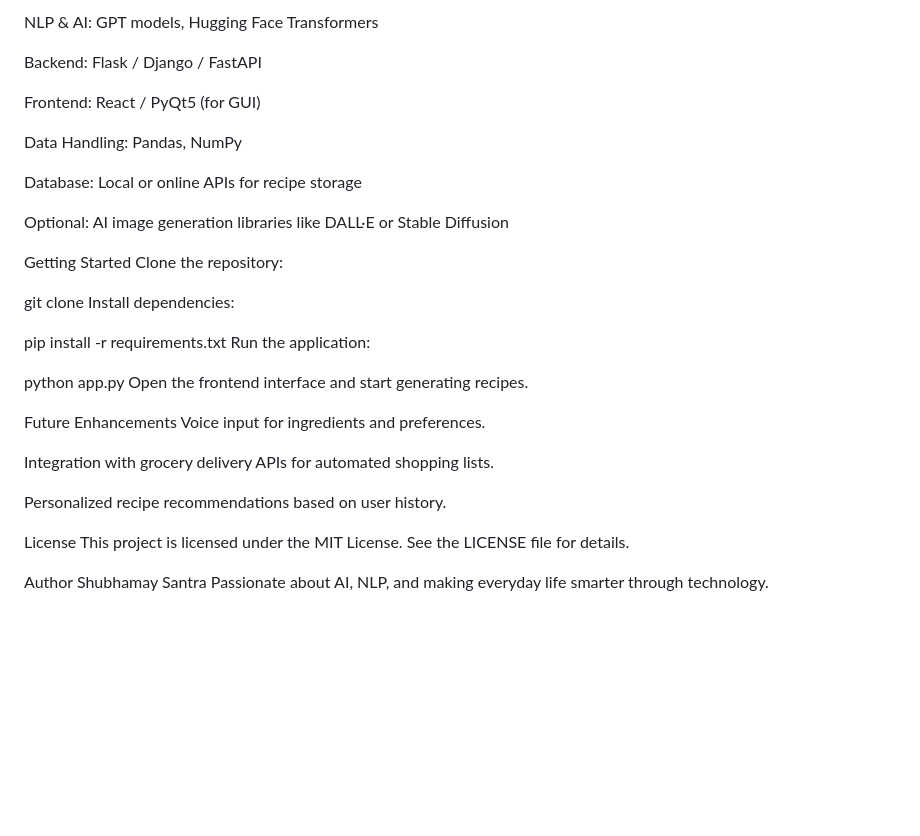
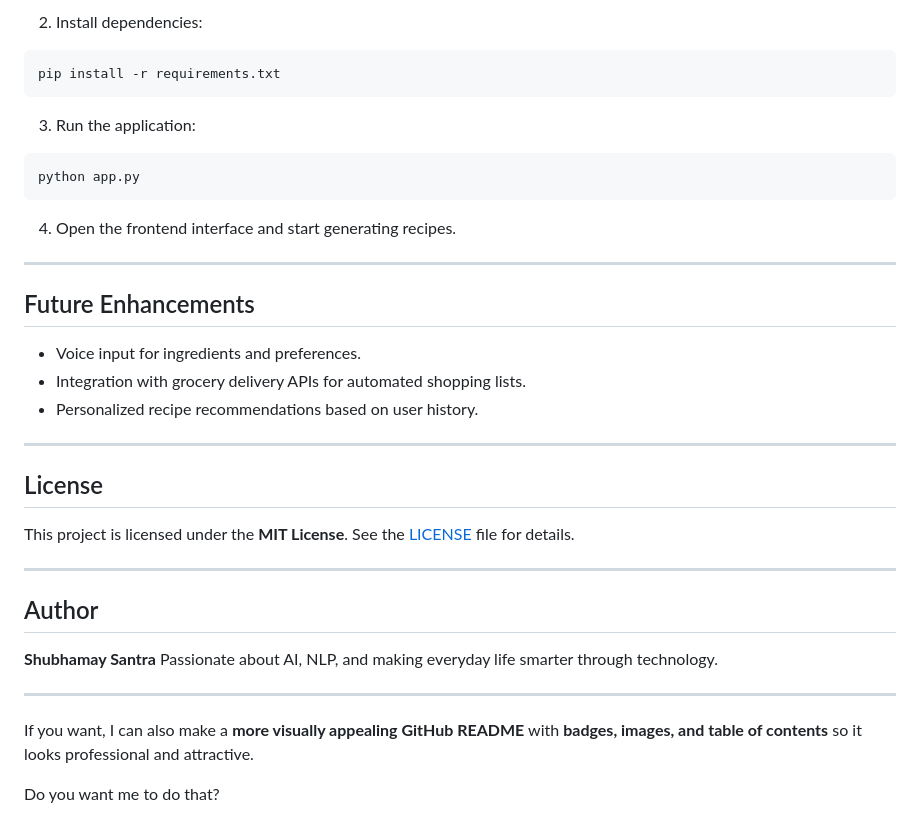
Before and after one commit to shubhamay09/Recipe-Generator, a Markdown page: README.md, the part around the change printed below. GitHub-like rendering; blank space fills up the shorter version.

````diff
--- a/README.md
+++ b/README.md
@@ -53,38 +76,41 @@ Libraries & Frameworks:
 
-NLP & AI: GPT models, Hugging Face Transformers
+2. Install dependencies:
 
-Backend: Flask / Django / FastAPI
+```bash
+pip install -r requirements.txt
+```
 
-Frontend: React / PyQt5 (for GUI)
+3. Run the application:
 
-Data Handling: Pandas, NumPy
+```bash
+python app.py
+```
 
-Database: Local or online APIs for recipe storage
+4. Open the frontend interface and start generating recipes.
 
-Optional: AI image generation libraries like DALL·E or Stable Diffusion
+---
 
-Getting Started
-Clone the repository:
+## Future Enhancements
 
-git clone <your-repo-link>
-Install dependencies:
+* Voice input for ingredients and preferences.
+* Integration with grocery delivery APIs for automated shopping lists.
+* Personalized recipe recommendations based on user history.
 
-pip install -r requirements.txt
-Run the application:
+---
 
-python app.py
-Open the frontend interface and start generating recipes.
+## License
 
-Future Enhancements
-Voice input for ingredients and preferences.
+This project is licensed under the **MIT License**. See the [LICENSE](LICENSE) file for details.
 
-Integration with grocery delivery APIs for automated shopping lists.
+---
 
-Personalized recipe recommendations based on user history.
+## Author
 
-License
-This project is licensed under the MIT License. See the LICENSE file for details.
+**Shubhamay Santra**
+Passionate about AI, NLP, and making everyday life smarter through technology.
 
-Author
-Shubhamay Santra
-Passionate about AI, NLP, and making everyday life smarter through technology.
+---
+
+If you want, I can also make a **more visually appealing GitHub README** with **badges, images, and table of contents** so it looks professional and attractive.
+
+Do you want me to do that?
````
Also changed, not shown: other parts of README.md (+51 -28 lines).
